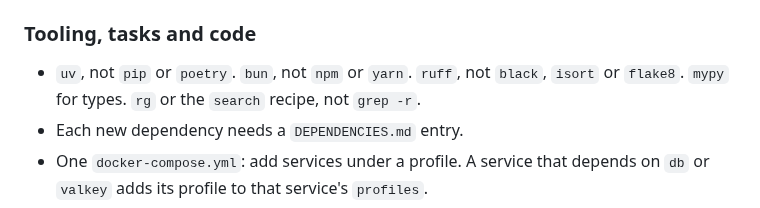
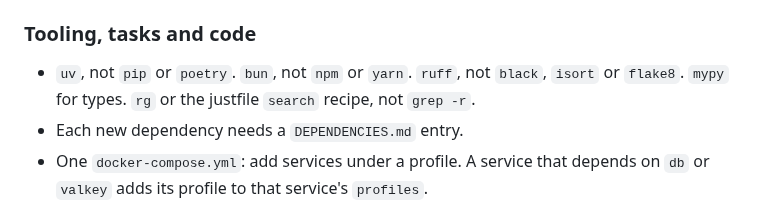
Before and after one commit to mattjaikaran/django-ninja-boilerplate, a Markdown page: AGENTS.md, the part around the change. Rendered like a GitHub page.

```diff
--- a/AGENTS.md
+++ b/AGENTS.md
@@ -130,8 +130,8 @@ Do not delegate the top-level plan.
 ### Tooling, tasks and code
 
 - `uv`, not `pip` or `poetry`. `bun`, not `npm` or `yarn`. `ruff`, not
-  `black`, `isort` or `flake8`. `mypy` for types. `rg` or the `search`
-  recipe, not `grep -r`.
+  `black`, `isort` or `flake8`. `mypy` for types. `rg` or the justfile
+  `search` recipe, not `grep -r`.
 - Each new dependency needs a `DEPENDENCIES.md` entry.
 - One `docker-compose.yml`: add services under a profile. A service that
   depends on `db` or `valkey` adds its profile to that service's `profiles`.
```
Also changed, not shown: UPGRADING.md (+7 -7 lines), docs/ARCHITECTURE.md (+5 -5 lines).
